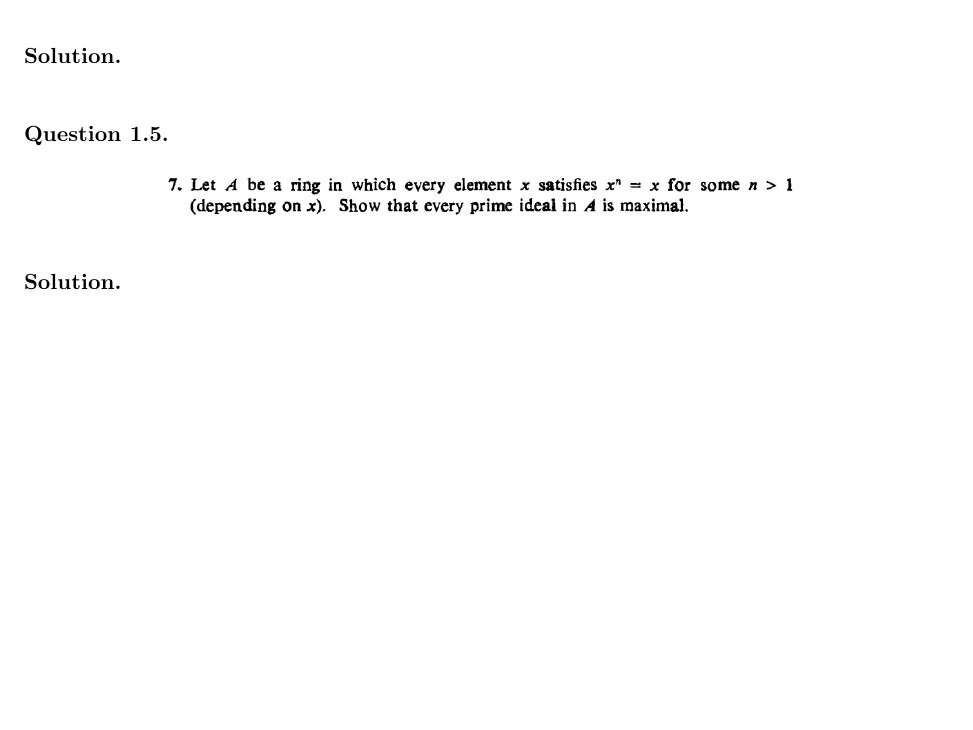
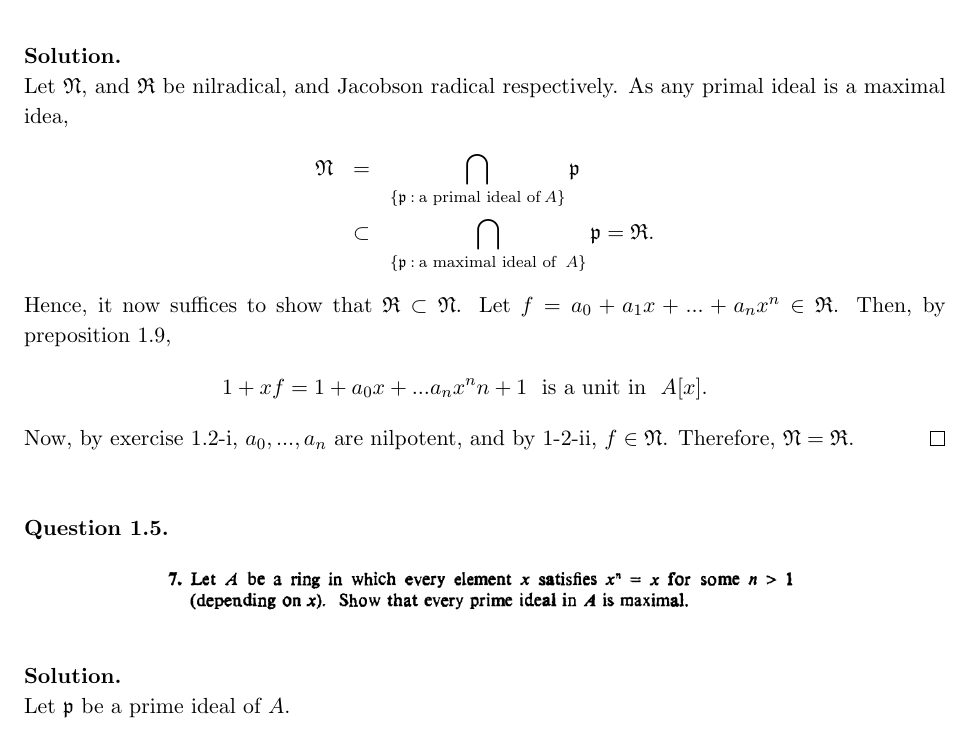
Before and after one commit to ydchoi/ComAlg, a LaTeX paper (rough.tex): part of page 4 of 12, cut so that both start at the same text, the shorter picture padded with empty space. Compiled offline with pdfLaTeX.

Commit message:
A regular commit

```diff
--- a/rough.tex
+++ b/rough.tex
@@ -217,9 +217,28 @@ but the later is equivalent to $M_i$ being flat for all $i \in I$, so we are don
 \end{figure}
 \end{question}
 \begin{solution} \hfill \\
+Let $\mathfrak{N}$, and $\mathfrak{R}$ be nilradical, and Jacobson radical
+respectively. As any primal ideal is a maximal idea,
+\eQb
+\mathfrak{N} &=& \bigcap_{\{\mathfrak{p} \> : \> \text{a primal ideal of}
+\> A\}} \mathfrak{p} \\
+&\subset&
+\bigcap_{\{ \mathfrak{p} \> : \> \text{a maximal ideal of } \> A\}} \mathfrak{p}
+= \mathfrak{R}.
+\eQe
+Hence, it now suffices to show that $\mathfrak{R} \subset \mathfrak{N}$.
+Let $f = a_0 + a_1x + ... + a_n x^n \in \mathfrak{R}$. Then, by preposition 1.9,
+\eQb
+1 + xf = 1 + a_0x + ... a_n x^n{n+1} \>\>\> \text{is a unit in} \>\>\> A[x].
+\eQe
+Now, by exercise 1.2-i, $a_0 , ... , a_n$ are nilpotent, and by 1-2-ii,
+$f \in \mathfrak{N}$. Therefore, $\mathfrak{N} = \mathfrak{R}$. \hfill $\qed$
 
 
 \end{solution}
+
+\bigskip
+
 \begin{question}[1.5]
 \hfill
 \begin{figure}[h!]
@@ -228,7 +247,7 @@ but the later is equivalent to $M_i$ being flat for all $i \in I$, so we are don
 \end{figure}
 \end{question}
 \begin{solution} \hfill \\
-
+Let $\mathfrak{p}$ be a prime ideal of $A$.
 
 \end{solution}
 
```
Also changed, not shown: rough.pdf, 2 other files.
